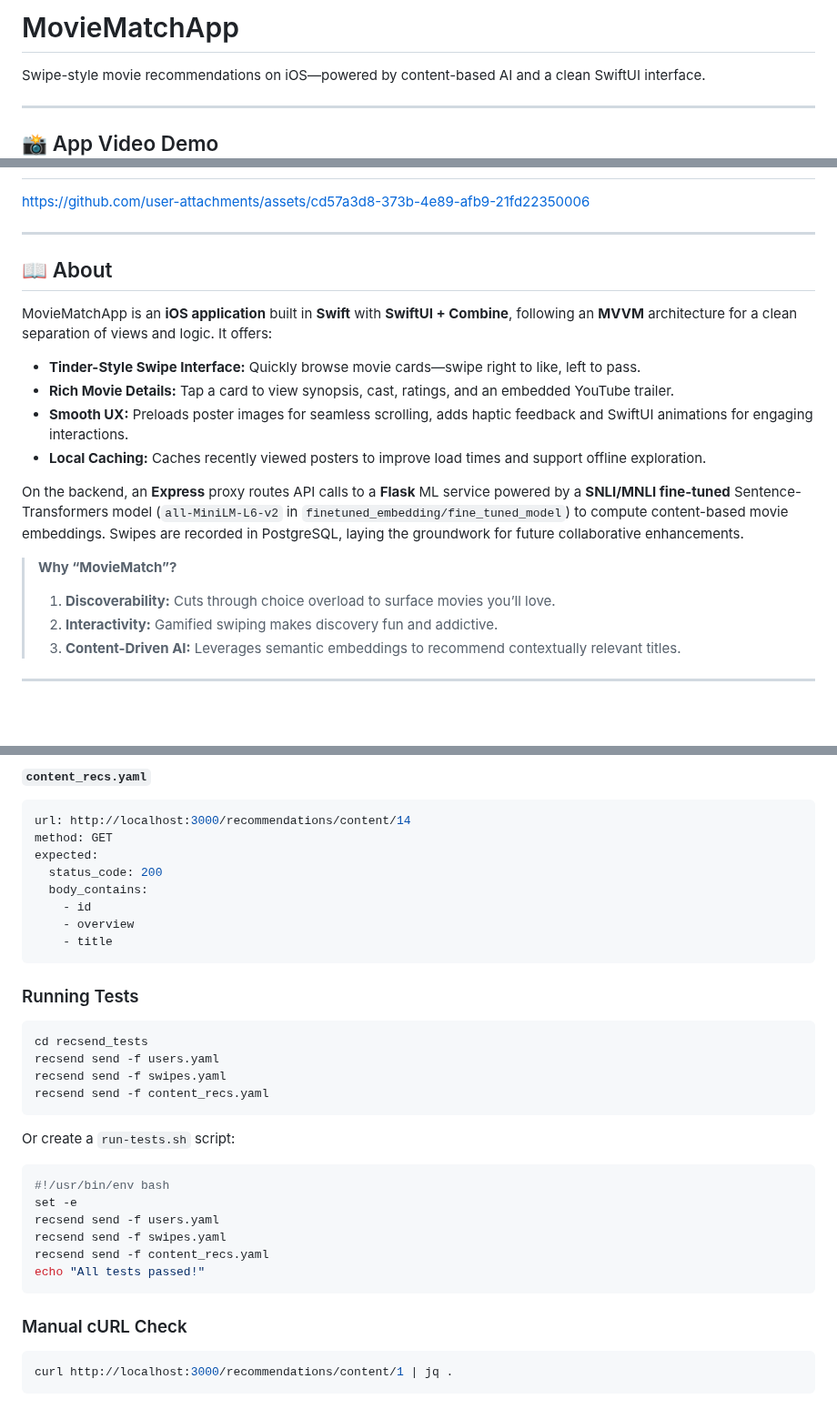
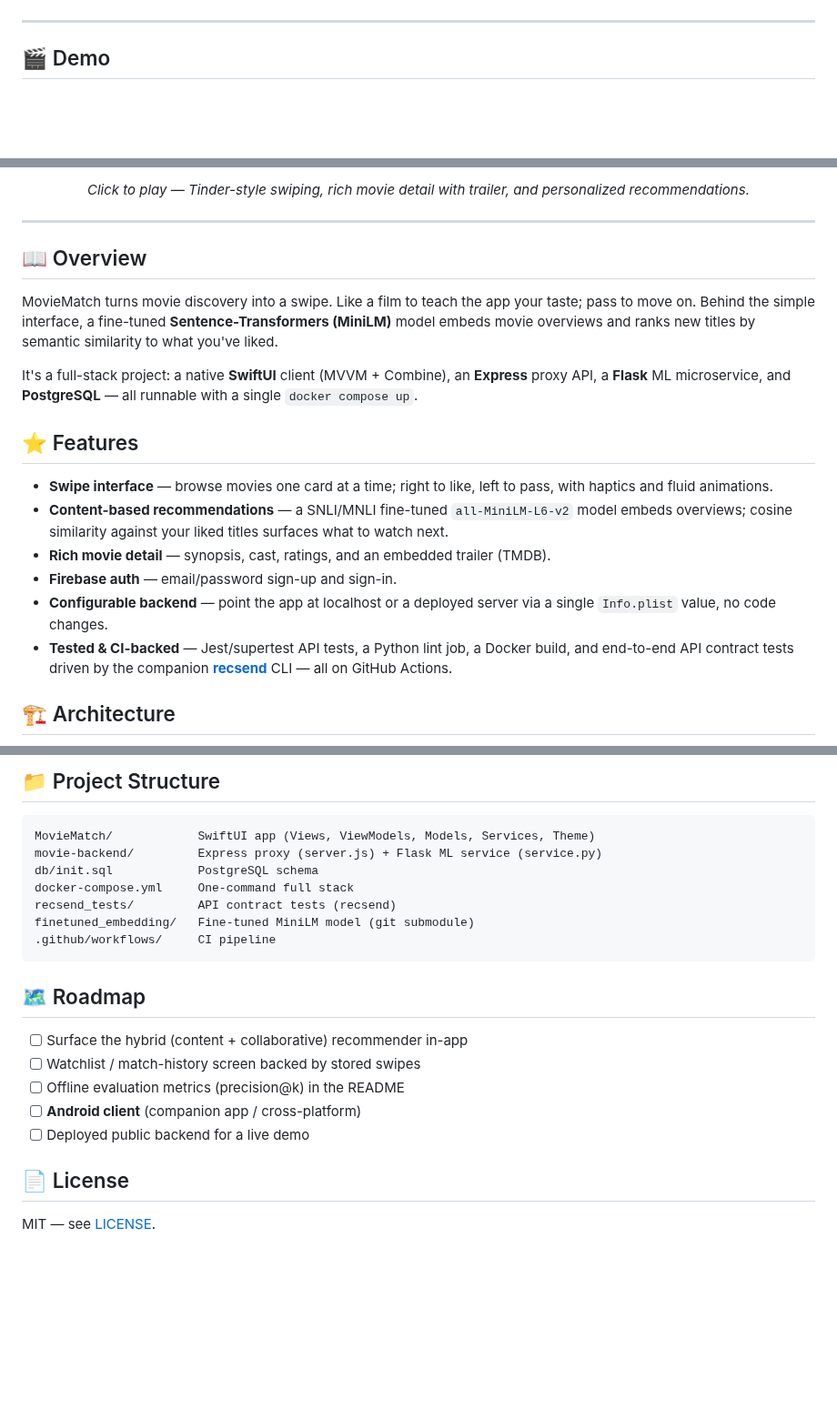
Before and after one commit to jaineelmodi11/MovieMatchApp, a Markdown page: README.md, 3 parts joined by grey strips. Shown at 91% size. Drawn GitHub-style; blank space fills up the shorter version.

````diff
--- a/README.md
+++ b/README.md
@@ -3,10 +17,6 @@
 </div>
-
-# MovieMatchApp
-
-Swipe-style movie recommendations on iOS—powered by content-based AI and a clean SwiftUI interface.
 
 ---
 
-## 📸 App Video Demo
+## 🎬 Demo
 
@@ -14,25 +26,24 @@ Swipe-style movie recommendations on iOS—powered by content-based AI and a cle
 
+*Click to play — Tinder-style swiping, rich movie detail with trailer, and personalized recommendations.*
 
-https://github.com/user-attachments/assets/cd57a3d8-373b-4e89-afb9-21fd22350006
-
+</div>
 
 ---
 
-## 📖 About
+## 📖 Overview
 
-MovieMatchApp is an **iOS application** built in **Swift** with **SwiftUI + Combine**, following an **MVVM** architecture for a clean separation of views and logic. It offers:
+MovieMatch turns movie discovery into a swipe. Like a film to teach the app your taste; pass to move on. Behind the simple interface, a fine-tuned **Sentence-Transformers (MiniLM)** model embeds movie overviews and ranks new titles by semantic similarity to what you've liked.
 
-- **Tinder-Style Swipe Interface:** Quickly browse movie cards—swipe right to like, left to pass.
-- **Rich Movie Details:** Tap a card to view synopsis, cast, ratings, and an embedded YouTube trailer.
-- **Smooth UX:** Preloads poster images for seamless scrolling, adds haptic feedback and SwiftUI animations for engaging interactions.
-- **Local Caching:** Caches recently viewed posters to improve load times and support offline exploration.
+It's a full-stack project: a native **SwiftUI** client (MVVM + Combine), an **Express** proxy API, a **Flask** ML microservice, and **PostgreSQL** — all runnable with a single `docker compose up`.
 
-On the backend, an **Express** proxy routes API calls to a **Flask** ML service powered by a **SNLI/MNLI fine-tuned** Sentence-Transformers model (`all-MiniLM-L6-v2` in `finetuned_embedding/fine_tuned_model`) to compute content-based movie embeddings. Swipes are recorded in PostgreSQL, laying the groundwork for future collaborative enhancements.
+## ⭐ Features
 
-> **Why “MovieMatch”?**
-> 1. **Discoverability:** Cuts through choice overload to surface movies you’ll love.
-> 2. **Interactivity:** Gamified swiping makes discovery fun and addictive.
-> 3. **Content-Driven AI:** Leverages semantic embeddings to recommend contextually relevant titles.
+- **Swipe interface** — browse movies one card at a time; right to like, left to pass, with haptics and fluid animations.
+- **Content-based recommendations** — a SNLI/MNLI fine-tuned `all-MiniLM-L6-v2` model embeds overviews; cosine similarity against your liked titles surfaces what to watch next.
+- **Rich movie detail** — synopsis, cast, ratings, and an embedded trailer (TMDB).
+- **Firebase auth** — email/password sign-up and sign-in.
+- **Configurable backend** — point the app at localhost or a deployed server via a single `Info.plist` value, no code changes.
+- **Tested & CI-backed** — Jest/supertest API tests, a Python lint job, a Docker build, and end-to-end API contract tests driven by the companion **[recsend](https://github.com/jaineelmodi11/recsend-developer-focused-CLI)** CLI — all on GitHub Actions.
 
----
+## 🏗 Architecture
 
@@ -150,38 +114,25 @@ expected:
 ```
 
-#### `content_recs.yaml`
-```yaml
-url: http://localhost:3000/recommendations/content/14
-method: GET
-expected:
-  status_code: 200
-  body_contains:
-    - id
-    - overview
-    - title
+## 📁 Project Structure
+
+```
+MovieMatch/            SwiftUI app (Views, ViewModels, Models, Services, Theme)
+movie-backend/         Express proxy (server.js) + Flask ML service (service.py)
+db/init.sql            PostgreSQL schema
+docker-compose.yml     One-command full stack
+recsend_tests/         API contract tests (recsend)
+finetuned_embedding/   Fine-tuned MiniLM model (git submodule)
+.github/workflows/     CI pipeline
 ```
 
-### Running Tests
+## 🗺 Roadmap
 
-```bash
-cd recsend_tests
-recsend send -f users.yaml
-recsend send -f swipes.yaml
-recsend send -f content_recs.yaml
-```
+- [ ] Surface the hybrid (content + collaborative) recommender in-app
+- [ ] Watchlist / match-history screen backed by stored swipes
+- [ ] Offline evaluation metrics (precision@k) in the README
+- [ ] **Android client** (companion app / cross-platform)
+- [ ] Deployed public backend for a live demo
 
-Or create a `run-tests.sh` script:
-```bash
-#!/usr/bin/env bash
-set -e
-recsend send -f users.yaml
-recsend send -f swipes.yaml
-recsend send -f content_recs.yaml
-echo "All tests passed!"
-```
+## 📄 License
 
-### Manual cURL Check
-
-```bash
-curl http://localhost:3000/recommendations/content/1 | jq .
-```
+MIT — see [LICENSE](LICENSE).
````
Also changed, not shown: other parts of README.md (+57 -88 lines).
